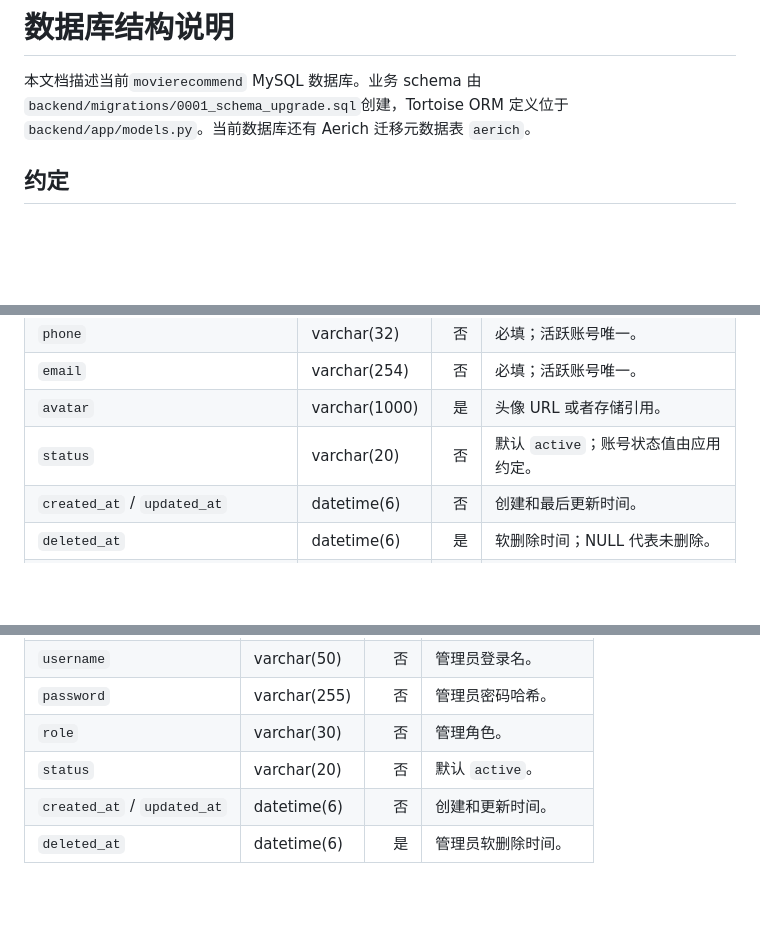
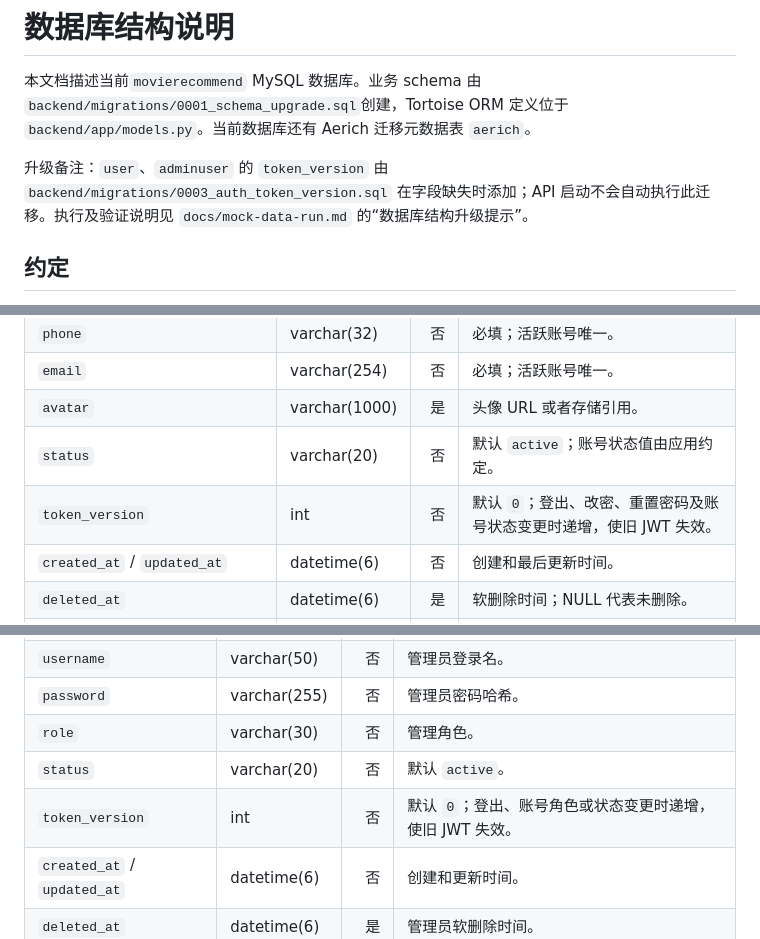
Before and after one commit to liuyuxi11/movierecommend, a Markdown page: docs/database.md, 3 parts joined by grey strips. Rendered like a GitHub page; blank space fills up the shorter version.

```diff
--- a/docs/database.md
+++ b/docs/database.md
@@ -1,5 +1,7 @@
 # 数据库结构说明
 本文档描述当前`movierecommend` MySQL 数据库。业务 schema 由`backend/migrations/0001_schema_upgrade.sql`创建，Tortoise ORM 定义位于 `backend/app/models.py`。当前数据库还有 Aerich 迁移元数据表 `aerich`。
+
+升级备注：`user`、`adminuser` 的 `token_version` 由 `backend/migrations/0003_auth_token_version.sql` 在字段缺失时添加；API 启动不会自动执行此迁移。执行及验证说明见 `docs/mock-data-run.md` 的“数据库结构升级提示”。
 
 ## 约定
 - 数据库为 MySQL 8.0.42，表使用 InnoDB。新建业务表使用 `utf8mb4_0900_ai_ci`；沿用旧 schema 的 `user`、`movieinfo`、`personalratings`、`recommendresult` 仍然为 `utf8mb3_general_ci`。`user.active_username` 生成列单独使用 `utf8mb4_0900_ai_ci`，因此索引唯一性大小写不敏感。旧表字符集后续如需统一，应单独评估字符转换和索引影响。
@@ -37,6 +39,7 @@ adminuser ——< adminoperationlog
 | `email` | varchar(254) | 否 | 必填；活跃账号唯一。 |
 | `avatar` | varchar(1000) | 是 | 头像 URL 或者存储引用。 |
 | `status` | varchar(20) | 否 | 默认 `active`；账号状态值由应用约定。 |
+| `token_version` | int | 否 | 默认 `0`；登出、改密、重置密码及账号状态变更时递增，使旧 JWT 失效。 |
 | `created_at` / `updated_at` | datetime(6) | 否 | 创建和最后更新时间。 |
 | `deleted_at` | datetime(6) | 是 | 软删除时间；NULL 代表未删除。 |
 | `active_username` / `active_phone` / `active_email` | 生成列 | 是 | 仅未删除用户计算实际值；用于三个活跃账号唯一索引。 |
@@ -51,6 +54,7 @@ adminuser ——< adminoperationlog
 | `password` | varchar(255) | 否 | 管理员密码哈希。 |
 | `role` | varchar(30) | 否 | 管理角色。 |
 | `status` | varchar(20) | 否 | 默认 `active`。 |
+| `token_version` | int | 否 | 默认 `0`；登出、账号角色或状态变更时递增，使旧 JWT 失效。 |
 | `created_at` / `updated_at` | datetime(6) | 否 | 创建和更新时间。 |
 | `deleted_at` | datetime(6) | 是 | 管理员软删除时间。 |
 
```
Also changed, not shown: docs/mock-data-run.md (+8 -0 lines).
